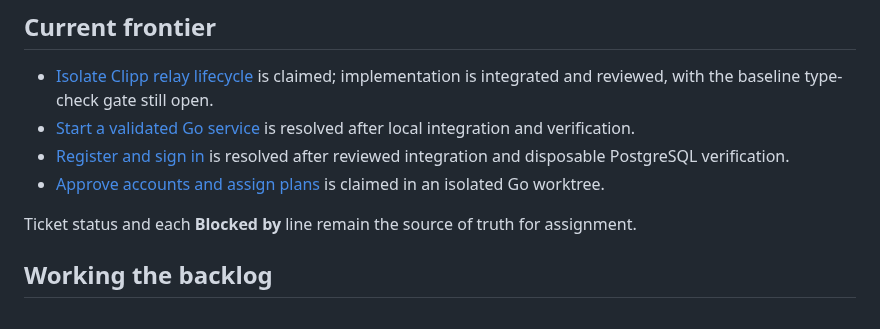
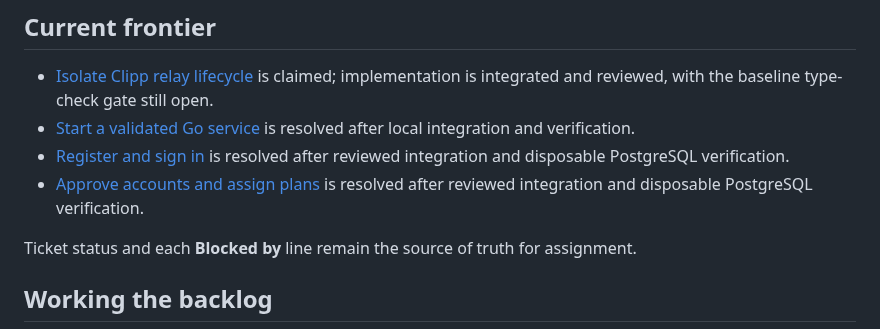
Before and after one commit to invine/clipp-relay, a Markdown page: .scratch/managed-relay-implementation/README.md, the part around the change. Rendered like a GitHub page.

Commit message:
docs(relay): resolve verified account approval ticket

```diff
--- a/.scratch/managed-relay-implementation/README.md
+++ b/.scratch/managed-relay-implementation/README.md
@@ -20,7 +20,7 @@ rather than silently changing policy or reviving an obsolete design.
 - [Isolate Clipp relay lifecycle](issues/01-isolate-clipp-relay-lifecycle.md) is claimed; implementation is integrated and reviewed, with the baseline type-check gate still open.
 - [Start a validated Go service](issues/02-start-a-validated-go-service.md) is resolved after local integration and verification.
 - [Register and sign in](issues/03-register-and-sign-in.md) is resolved after reviewed integration and disposable PostgreSQL verification.
-- [Approve accounts and assign plans](issues/04-approve-accounts-and-assign-plans.md) is claimed in an isolated Go worktree.
+- [Approve accounts and assign plans](issues/04-approve-accounts-and-assign-plans.md) is resolved after reviewed integration and disposable PostgreSQL verification.
 
 Ticket status and each **Blocked by** line remain the source of truth for assignment.
 
```
Also changed, not shown: 1 other file.
